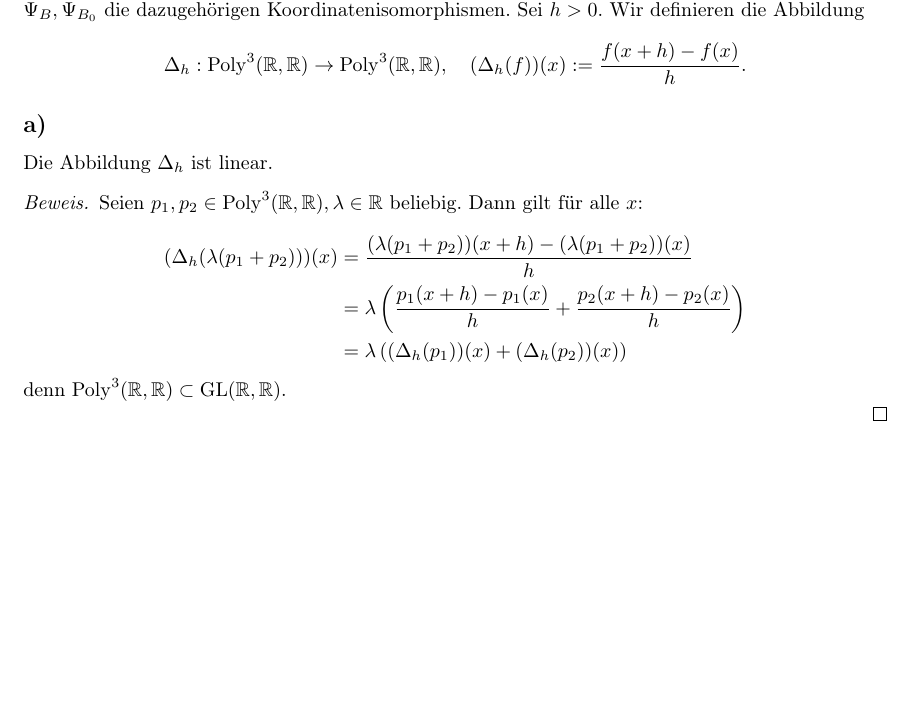
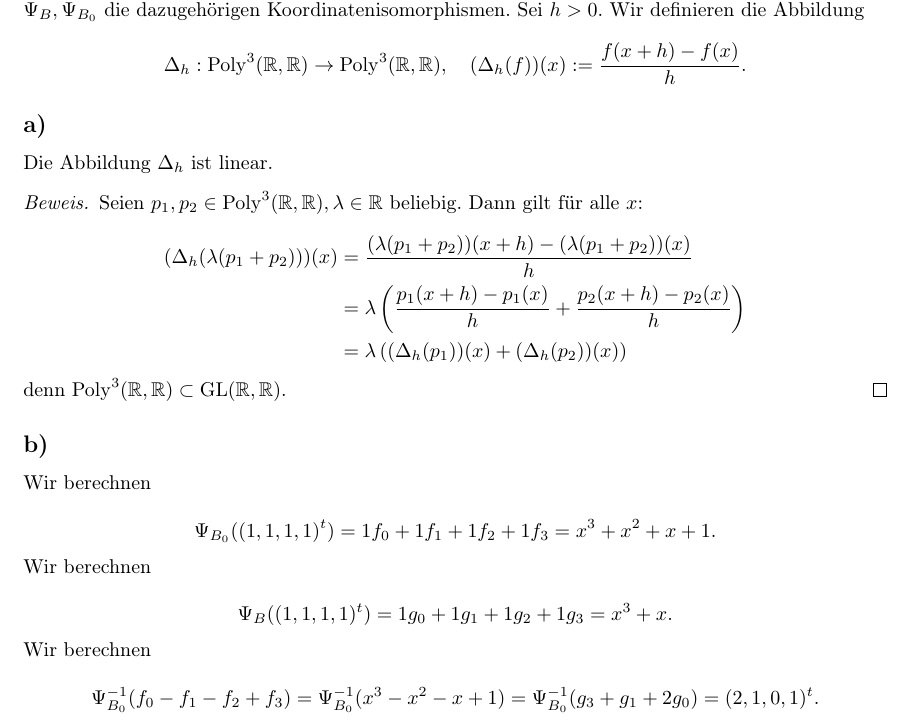
Before and after one commit to szeArtur/mathe-abgaben, a LaTeX document (lina II/lina II w14/lina II w14 L.tex): part of the page, cut so that both start at the same text, the shorter picture padded with empty space. Compiled offline with pdfLaTeX.

Commit message:
lina II w14 2b

```diff
--- a/lina II/lina II w14/lina II w14 L.tex
+++ b/lina II/lina II w14/lina II w14 L.tex
@@ -123,8 +123,46 @@ ist linear.
 
     denn
     $ \Poly^3(\RR,\RR) \subset \GL(\RR,\RR) $.
+\end{proof}
 
-\end{proof}
+\subsection*{b)}
+
+Wir berechnen
+
+\[
+\Psi_{B_0}((1,1,1,1)^t)
+=
+1 f_0 + 1 f_1 + 1 f_2 + 1 f_3
+=
+x^3 + x^2 + x + 1
+.
+\]
+
+Wir berechnen
+
+\[
+\Psi_B ((1,1,1,1)^t)
+=
+1 g_0 + 1 g_1 + 1 g_2 + 1 g_3
+=
+x^3 + x
+.
+\]
+
+Wir berechnen
+
+\[
+\Psi_{B_0}^{-1}(f_0 - f_1 - f_2 + f_3)
+=
+\Psi_{B_0}^{-1}(x^3 - x^2 - x + 1)
+=
+\Psi_{B_0}^{-1}(g_3 + g_1 + 2 g_0)
+=
+(2,1,0,1)^t
+.
+\]
+
+
 
 
 \end{document}
```
Also changed, not shown: lina II/lina II w14/lina II w14 L.pdf.
